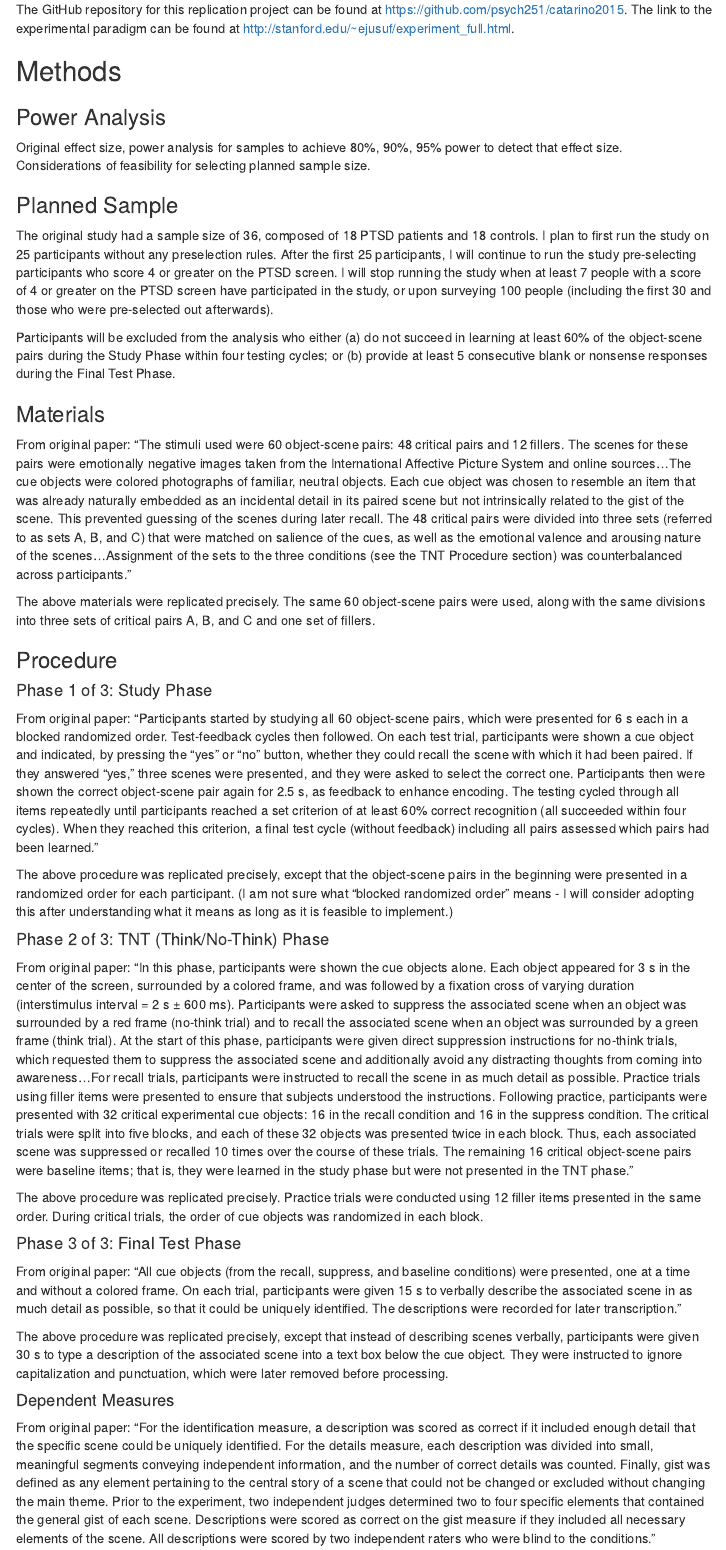
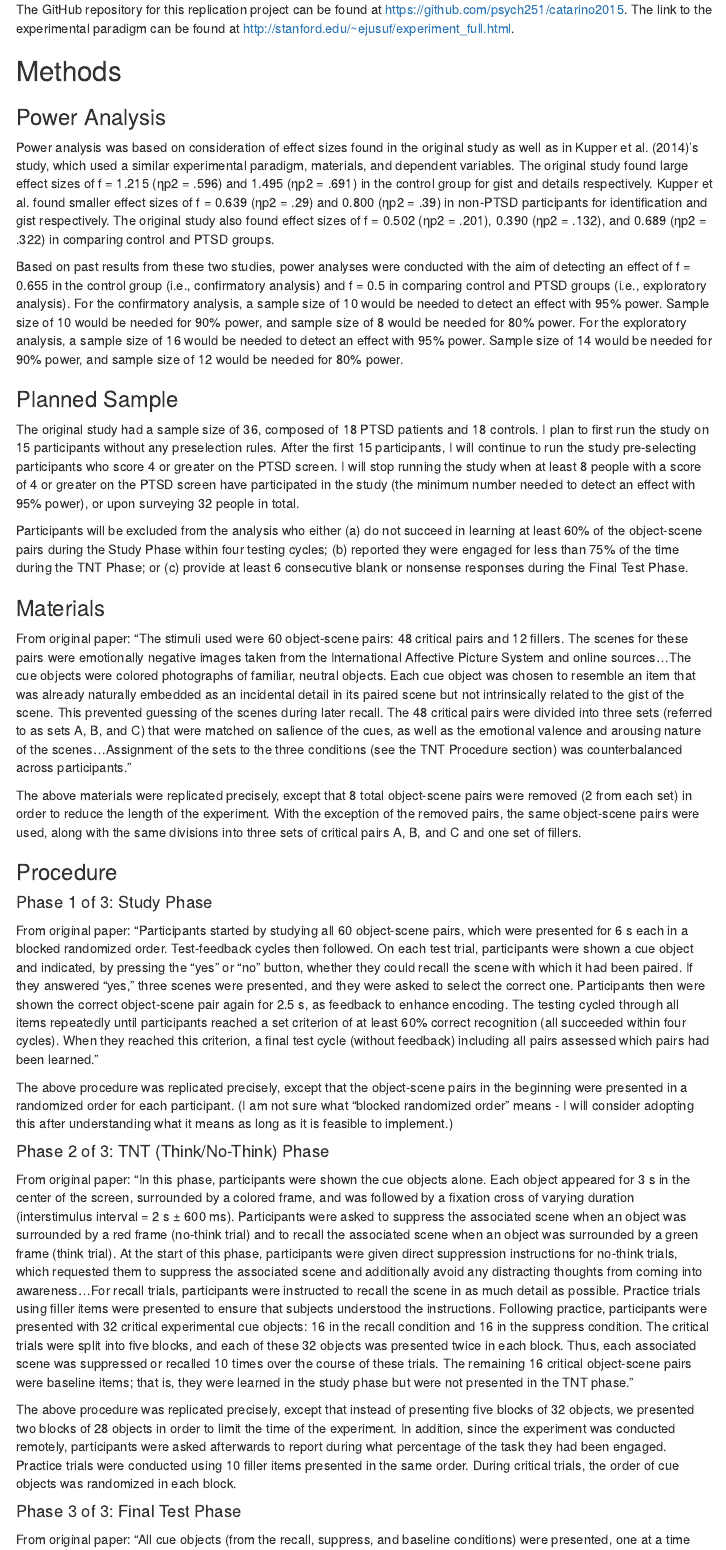
Before and after one commit to psych251/catarino2015, an R Markdown document (writeup/Replication Report.Rmd): the page in a window 1100 px wide, from 710 px down. Rendered offline with R 4.5, knitr and Pandoc, with nearby package versions; menus at the side of the page are left out.

Commit message:
shortened experiment, added power analysis

```diff
--- a/writeup/Replication Report.Rmd
+++ b/writeup/Replication Report.Rmd
@@ -22,19 +22,21 @@ The GitHub repository for this replication project can be found at https://githu
 
 ### Power Analysis
 
-Original effect size, power analysis for samples to achieve 80%, 90%, 95% power to detect that effect size.  Considerations of feasibility for selecting planned sample size.
+Power analysis was based on consideration of effect sizes found in the original study as well as in Kupper et al. (2014)'s study, which used a similar experimental paradigm, materials, and dependent variables. The original study found large effect sizes of f = 1.215 (ηp2 = .596) and 1.495 (ηp2 = .691) in the control group for gist and details respectively. Kupper et al. found smaller effect sizes of f = 0.639 (ηp2 = .29) and 0.800 (ηp2 = .39) in non-PTSD participants for identification and gist respectively. The original study also found effect sizes of f = 0.502 (ηp2 = .201), 0.390 (ηp2 = .132), and 0.689 (ηp2 = .322) in comparing control and PTSD groups.
+
+Based on past results from these two studies, power analyses were conducted with the aim of detecting an effect of f = 0.655 in the control group (i.e., confirmatory analysis) and f =  0.5 in comparing control and PTSD groups (i.e., exploratory analysis). For the confirmatory analysis, a sample size of 10 would be needed to detect an effect with 95% power. Sample size of 10 would be needed for 90% power, and sample size of 8 would be needed for 80% power. For the exploratory analysis, a sample size of 16 would be needed to detect an effect with 95% power. Sample size of 14 would be needed for 90% power, and sample size of 12 would be needed for 80% power.
 
 ### Planned Sample
 
-The original study had a sample size of 36, composed of 18 PTSD patients and 18 controls. I plan to first run the study on 25 participants without any preselection rules. After the first 25 participants, I will continue to run the study pre-selecting participants who score 4 or greater on the PTSD screen. I will stop running the study when at least 7 people with a score of 4 or greater on the PTSD screen have participated in the study, or upon surveying 100 people (including the first 30 and those who were pre-selected out afterwards).
+The original study had a sample size of 36, composed of 18 PTSD patients and 18 controls. I plan to first run the study on 15 participants without any preselection rules. After the first 15 participants, I will continue to run the study pre-selecting participants who score 4 or greater on the PTSD screen. I will stop running the study when at least 8 people with a score of 4 or greater on the PTSD screen have participated in the study (the minimum number needed to detect an effect with 95% power), or upon surveying 32 people in total.
 
-Participants will be excluded from the analysis who either (a) do not succeed in learning at least 60% of the object-scene pairs during the Study Phase within four testing cycles; or (b) provide at least 5 consecutive blank or nonsense responses during the Final Test Phase.
+Participants will be excluded from the analysis who either (a) do not succeed in learning at least 60% of the object-scene pairs during the Study Phase within four testing cycles; (b) reported they were engaged for less than 75% of the time during the TNT Phase; or (c) provide at least 6 consecutive blank or nonsense responses during the Final Test Phase.
 
 ### Materials
 
 From original paper: “The stimuli used were 60 object-scene pairs: 48 critical pairs and 12 fillers. The scenes for these pairs were emotionally negative images taken from the International Affective Picture System and online sources…The cue objects were colored photographs of familiar, neutral objects. Each cue object was chosen to resemble an item that was already naturally embedded as an incidental detail in its paired scene but not intrinsically related to the gist of the scene. This prevented guessing of the scenes during later recall. The 48 critical pairs were divided into three sets (referred to as sets A, B, and C) that were matched on salience of the cues, as well as the emotional valence and arousing nature of the scenes…Assignment of the sets to the three conditions (see the TNT Procedure section) was counterbalanced across participants.”
 
-The above materials were replicated precisely. The same 60 object-scene pairs were used, along with the same divisions into three sets of critical pairs A, B, and C and one set of fillers.
+The above materials were replicated precisely, except that 8 total object-scene pairs were removed (2 from each set) in order to reduce the length of the experiment. With the exception of the removed pairs, the same object-scene pairs were used, along with the same divisions into three sets of critical pairs A, B, and C and one set of fillers.
 
 ### Procedure
 
@@ -48,7 +50,7 @@ The above procedure was replicated precisely, except that the object-scene pairs
 
 From original paper: “In this phase, participants were shown the cue objects alone. Each object appeared for 3 s in the center of the screen, surrounded by a colored frame, and was followed by a fixation cross of varying duration (interstimulus interval = 2 s ± 600 ms). Participants were asked to suppress the associated scene when an object was surrounded by a red frame (no-think trial) and to recall the associated scene when an object was surrounded by a green frame (think trial). At the start of this phase, participants were given direct suppression instructions for no-think trials, which requested them to suppress the associated scene and additionally avoid any distracting thoughts from coming into awareness…For recall trials, participants were instructed to recall the scene in as much detail as possible. Practice trials using filler items were presented to ensure that subjects understood the instructions. Following practice, participants were presented with 32 critical experimental cue objects: 16 in the recall condition and 16 in the suppress condition. The critical trials were split into five blocks, and each of these 32 objects was presented twice in each block. Thus, each associated scene was suppressed or recalled 10 times over the course of these trials. The remaining 16 critical object-scene pairs were baseline items; that is, they were learned in the study phase but were not presented in the TNT phase.”
 
-The above procedure was replicated precisely. Practice trials were conducted using 12 filler items presented in the same order. During critical trials, the order of cue objects was randomized in each block.
+The above procedure was replicated precisely, except that instead of presenting five blocks of 32 objects, we presented two blocks of 28 objects in order to limit the time of the experiment. In addition, since the experiment was conducted remotely, participants were asked afterwards to report during what percentage of the task they had been engaged. Practice trials were conducted using 10 filler items presented in the same order. During critical trials, the order of cue objects was randomized in each block.
 
 #### Phase 3 of 3: Final Test Phase
 
```
Also changed, not shown: experiment/experiment_full.html, writeup/Replication Report.Rmd (2 more changed lines).
